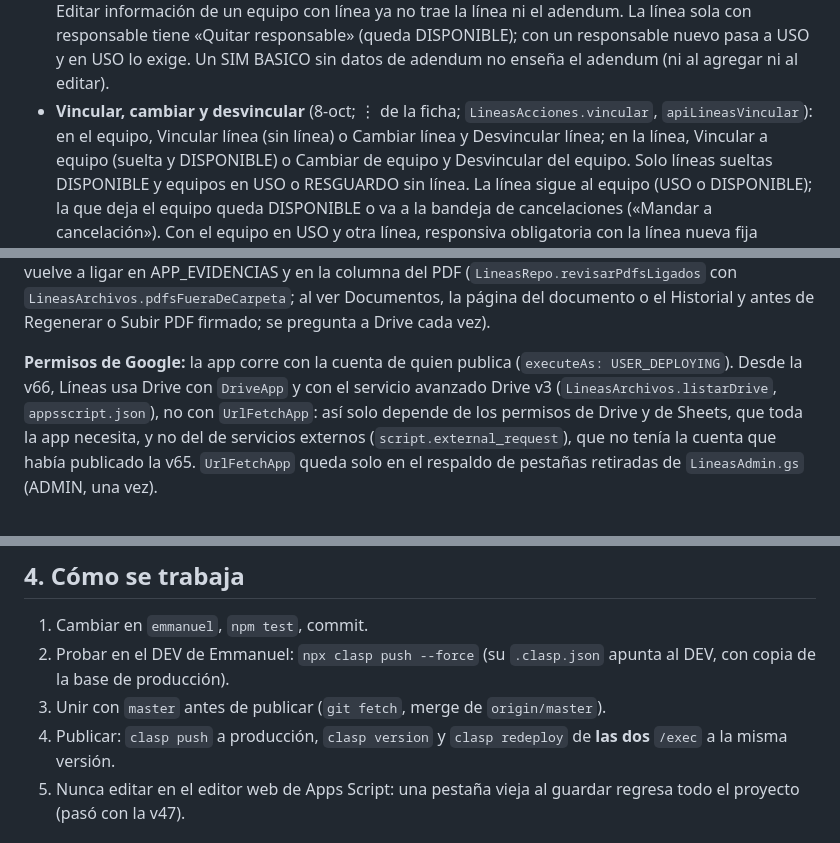
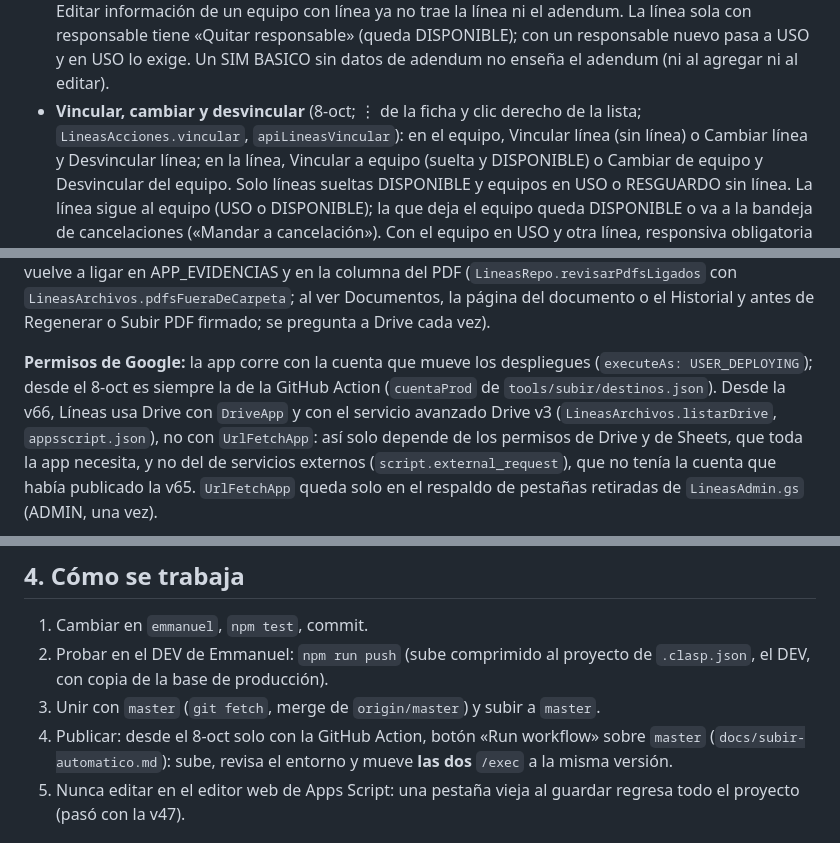
Before and after one commit to 15GaelNG/Inventario_Control-Interno, a Markdown page: docs/lineas-estado.md, 3 parts joined by grey strips. GitHub-like rendering.

Commit message:
docs: Líneas, acciones de vínculo en el clic derecho y publicar con la Action
Co-Authored-By: Claude Opus 5.5 <noreply@anthropic.com>

```diff
--- a/docs/lineas-estado.md
+++ b/docs/lineas-estado.md
@@ -35,7 +35,7 @@ está en el plan de la reestructura y los pendientes en la lista maestra, ambos
   o CANCELADA. Editar información de un equipo con línea ya no trae la línea ni el adendum. La línea sola con
   responsable tiene «Quitar responsable» (queda DISPONIBLE); con un responsable nuevo pasa a USO y en USO lo exige.
   Un SIM BASICO sin datos de adendum no enseña el adendum (ni al agregar ni al editar).
-- **Vincular, cambiar y desvincular** (8-oct; ⋮ de la ficha; `LineasAcciones.vincular`, `apiLineasVincular`): en el
+- **Vincular, cambiar y desvincular** (8-oct; ⋮ de la ficha y clic derecho de la lista; `LineasAcciones.vincular`, `apiLineasVincular`): en el
   equipo, Vincular línea (sin línea) o Cambiar línea y Desvincular línea; en la línea, Vincular a equipo (suelta y
   DISPONIBLE) o Cambiar de equipo y Desvincular del equipo. Solo líneas sueltas DISPONIBLE y equipos en USO o RESGUARDO
   sin línea. La línea sigue al equipo (USO o DISPONIBLE); la que deja el equipo queda DISPONIBLE o va a la bandeja de
@@ -125,7 +125,8 @@ se vuelve a ligar en APP_EVIDENCIAS y en la columna del PDF (`LineasRepo.revisar
 `LineasArchivos.pdfsFueraDeCarpeta`; al ver Documentos, la página del documento o el Historial y antes de Regenerar o
 Subir PDF firmado; se pregunta a Drive cada vez).
 
-**Permisos de Google:** la app corre con la cuenta de quien publica (`executeAs: USER_DEPLOYING`). Desde la v66, Líneas
+**Permisos de Google:** la app corre con la cuenta que mueve los despliegues (`executeAs: USER_DEPLOYING`); desde el
+8-oct es siempre la de la GitHub Action (`cuentaProd` de `tools/subir/destinos.json`). Desde la v66, Líneas
 usa Drive con `DriveApp` y con el servicio avanzado Drive v3 (`LineasArchivos.listarDrive`, `appsscript.json`), no con
 `UrlFetchApp`: así solo depende de los permisos de Drive y de Sheets, que toda la app necesita, y no del de servicios
 externos (`script.external_request`), que no tenía la cuenta que había publicado la v65. `UrlFetchApp` queda solo en el
@@ -156,9 +157,11 @@ su nombre dentro de ella (`LineasArchivos.resolver`); el DEV además los lee de
 ## 4. Cómo se trabaja
 
 1. Cambiar en `emmanuel`, `npm test`, commit.
-2. Probar en el DEV de Emmanuel: `npx clasp push --force` (su `.clasp.json` apunta al DEV, con copia de la base de producción).
-3. Unir con `master` antes de publicar (`git fetch`, merge de `origin/master`).
-4. Publicar: `clasp push` a producción, `clasp version` y `clasp redeploy` de **las dos** `/exec` a la misma versión.
+2. Probar en el DEV de Emmanuel: `npm run push` (sube comprimido al proyecto de `.clasp.json`, el DEV, con copia de la
+   base de producción).
+3. Unir con `master` (`git fetch`, merge de `origin/master`) y subir a `master`.
+4. Publicar: desde el 8-oct solo con la GitHub Action, botón «Run workflow» sobre `master` (`docs/subir-automatico.md`):
+   sube, revisa el entorno y mueve **las dos** `/exec` a la misma versión.
 5. Nunca editar en el editor web de Apps Script: una pestaña vieja al guardar regresa todo el proyecto (pasó con la v47).
 
 ## 5. Reglas del módulo
```
